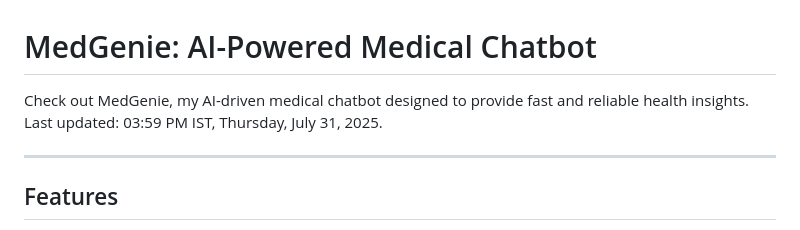
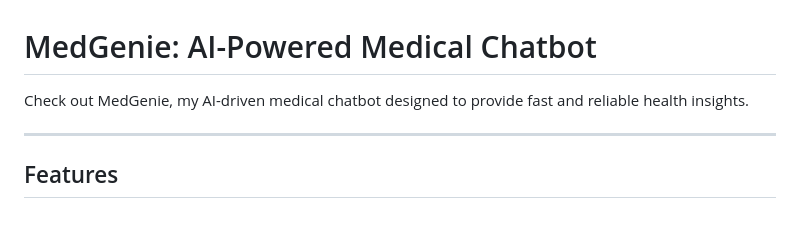
Before and after one commit to rahulkamble2026rk/MedGenie, a Markdown page: README.md, the part around one of its changes. Drawn GitHub-style.

```diff
--- a/README.md
+++ b/README.md
@@ -1,6 +1,6 @@
 # MedGenie: AI-Powered Medical Chatbot
 
-Check out MedGenie, my AI-driven medical chatbot designed to provide fast and reliable health insights. Last updated: 03:59 PM IST, Thursday, July 31, 2025.
+Check out MedGenie, my AI-driven medical chatbot designed to provide fast and reliable health insights.
 
 ---
 
```
Also changed, not shown: other parts of README.md (+14 -3 lines).
